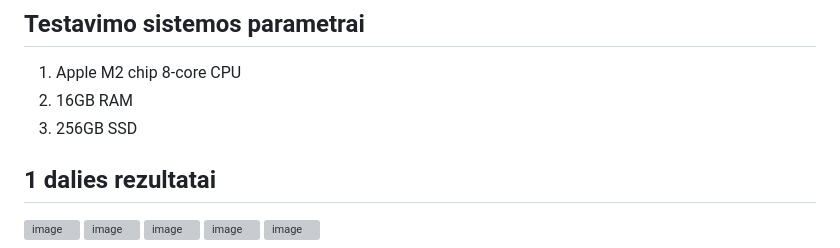
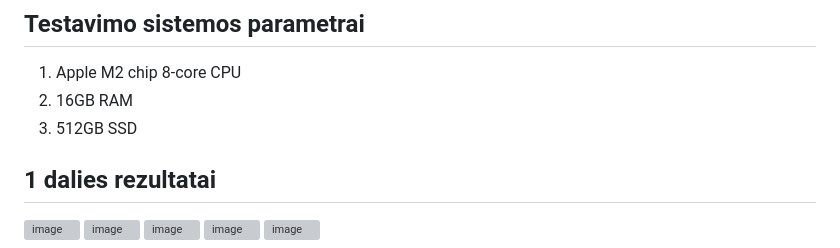
Before and after one commit to kamzob/objektinis3, a Markdown page: README.md, the part around the change. Rendered like a GitHub page; grey boxes are pictures that could not be loaded.

```diff
--- a/README.md
+++ b/README.md
@@ -5,7 +5,7 @@ Su iš anksčiau sugeneruotais 1000, 10000, 100000, 1000000, 10000000 failais bu
 ## Testavimo sistemos parametrai
 1. Apple M2 chip 8-core CPU
 2. 16GB RAM
-3. 256GB SSD
+3. 512GB SSD
 ## 1 dalies rezultatai
 <img width="452" alt="image" src="https://github.com/kamzob/ojektinis1/assets/149818908/641ffeff-d175-4a3a-ba75-008122e0a28e">
 <img width="452" alt="image" src="https://github.com/kamzob/ojektinis1/assets/149818908/fb48a627-5dbc-442d-bdbe-17c9145a87c6">
```
